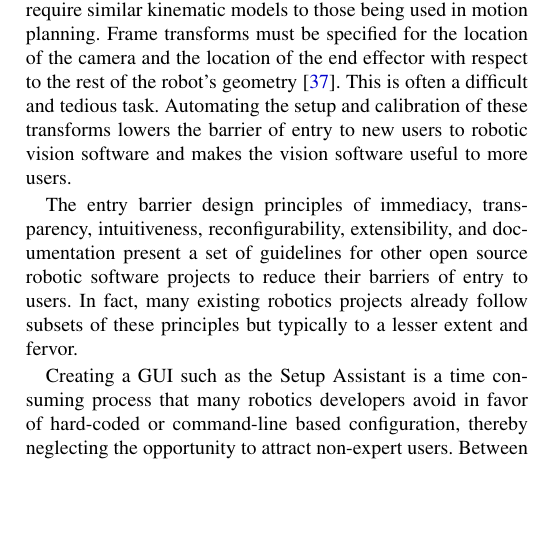
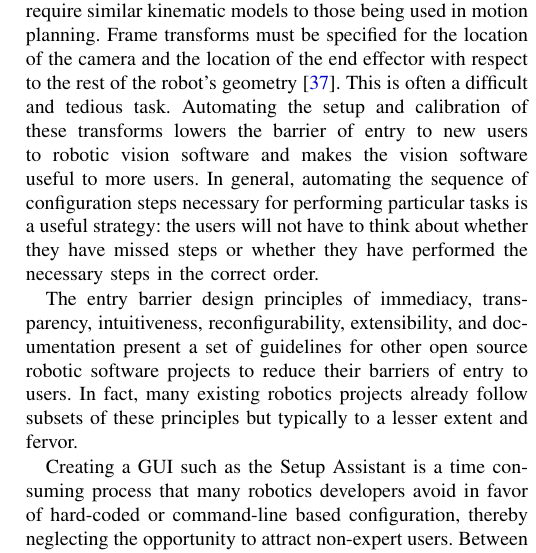
Before and after one commit to davetcoleman/moveit_paper, a LaTeX document (moveit_setup.tex): part of one column of page 11 of 13, cut so that both start at the same text, the shorter picture padded with empty space. Compiled offline with pdfLaTeX.

Commit message:
one more sentence

```diff
--- a/moveit_setup.tex
+++ b/moveit_setup.tex
@@ -483,7 +483,7 @@ We would like to emphasize the effect of a quick setup process and \textit{Getti
 
 The techniques utilized in lowering the barrier of entry for MoveIt! can easily be applied to robotics software in general. Almost all robotics software requires customizations specific to a particular hardware and kinematic configuration. Reducing the difficulty of performing these customizations should be the goal of robotic software engineers who desire to create useful tools for a large audience.
 
-For example, perception applications such as visual servoing require similar kinematic models to those being used in motion planning. Frame transforms must be specified for the location of the camera and the location of the end effector with respect to the rest of the robot's geometry \cite{visual_servoing}. This is often a difficult and tedious task. Automating the setup and calibration of these transforms lowers the barrier of entry to new users to robotic vision software and makes the vision software useful to more users.
+For example, perception applications such as visual servoing require similar kinematic models to those being used in motion planning. Frame transforms must be specified for the location of the camera and the location of the end effector with respect to the rest of the robot's geometry \cite{visual_servoing}. This is often a difficult and tedious task. Automating the setup and calibration of these transforms lowers the barrier of entry to new users to robotic vision software and makes the vision software useful to more users. In general, automating the sequence of configuration steps necessary for performing particular tasks is a useful strategy: the users will not have to think about whether they have missed steps or whether they have performed the necessary steps in the correct order.
 
 The entry barrier design principles of immediacy, transparency, intuitiveness, reconfigurability, extensibility, and documentation present a set of guidelines for other open source robotic software projects to reduce their barriers of entry to users. In fact, many existing robotics projects already follow subsets of these principles but typically to a lesser extent and fervor.
 
```
